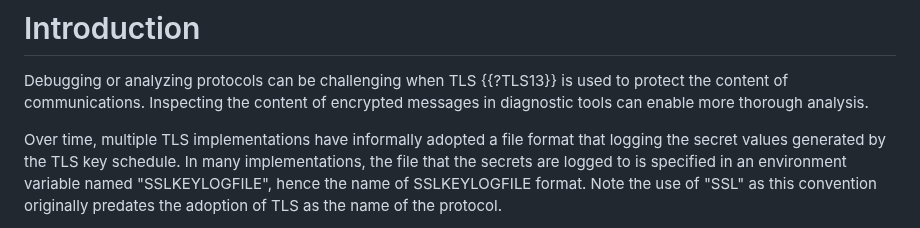
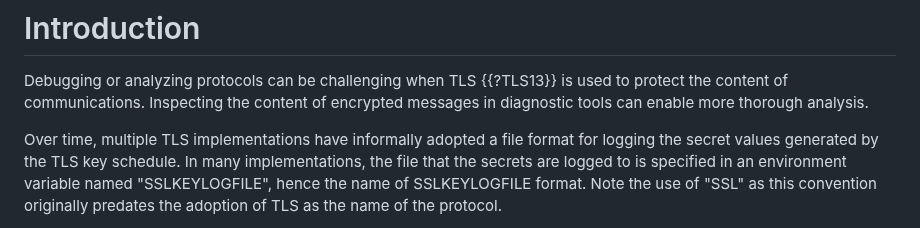
Before and after one commit to tlswg/sslkeylogfile, a Markdown page: draft-ietf-tls-keylogfile.md, the part around the change. GitHub-like rendering.

Commit message:
Grammatical correction

```diff
--- a/draft-ietf-tls-keylogfile.md
+++ b/draft-ietf-tls-keylogfile.md
@@ -51,7 +51,7 @@ to protect the content of communications.  Inspecting the content of encrypted
 messages in diagnostic tools can enable more thorough analysis.
 
 Over time, multiple TLS implementations have informally adopted a file format
-that logging the secret values generated by the TLS key schedule.  In many
+for logging the secret values generated by the TLS key schedule.  In many
 implementations, the file that the secrets are logged to is specified in an
 environment variable named "SSLKEYLOGFILE", hence the name of SSLKEYLOGFILE
 format.  Note the use of "SSL" as this convention originally predates the
```
